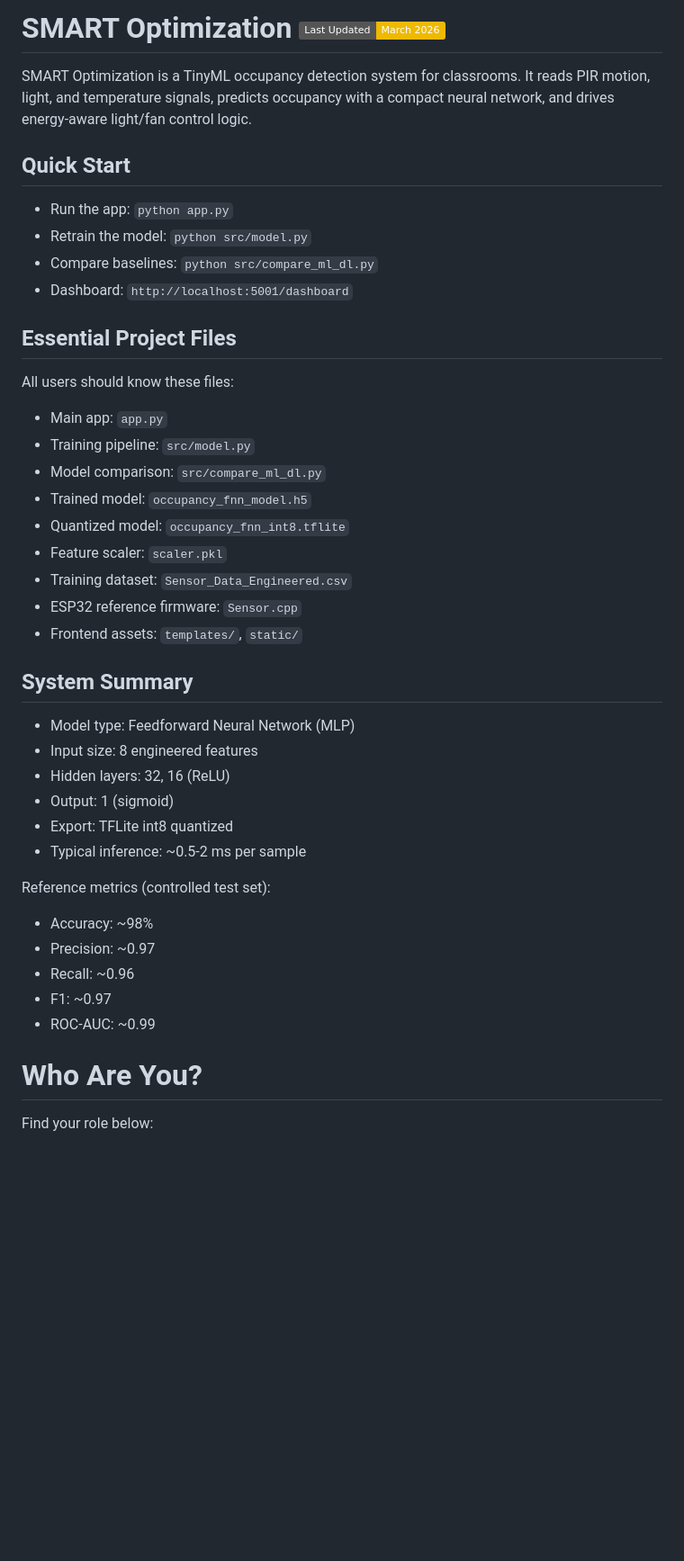
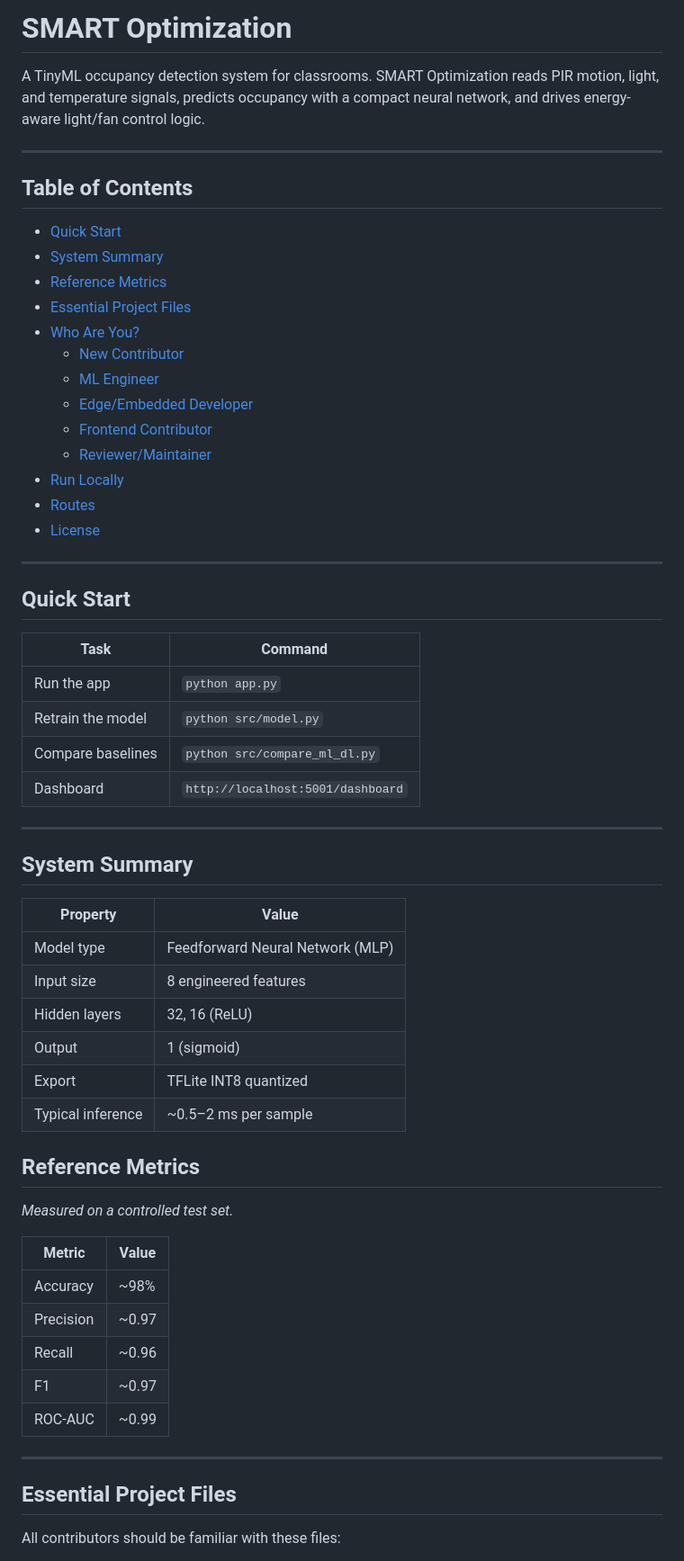
Before and after one commit to ChandanHegde07/Smart-Energy-Optimization-System-using-TinyML, a Markdown page: Readme.md, the part around one of its changes. Shown at 90% size. GitHub-like rendering; badges without logos; blank space fills up the shorter version.

Commit message:
Revise README for clarity and organization

```diff
--- a/Readme.md
+++ b/Readme.md
@@ -1,58 +1,64 @@
-SMART Optimization
-![Last Updated](https://img.shields.io/badge/Last_Updated-March_2026-eeb901?style=flat)
-==================
+# SMART Optimization
 
-SMART Optimization is a TinyML occupancy detection system for classrooms.
-It reads PIR motion, light, and temperature signals, predicts occupancy with a
-compact neural network, and drives energy-aware light/fan control logic.
+A TinyML occupancy detection system for classrooms. SMART Optimization reads PIR motion, light, and temperature signals, predicts occupancy with a compact neural network, and drives energy-aware light/fan control logic.
 
+---
 
-Quick Start
------------
+## Table of Contents
 
-* Run the app: `python app.py`
-* Retrain the model: `python src/model.py`
-* Compare baselines: `python src/compare_ml_dl.py`
-* Dashboard: `http://localhost:5001/dashboard`
+- [Quick Start](#quick-start)
+- [System Summary](#system-summary)
+- [Reference Metrics](#reference-metrics)
+- [Essential Project Files](#essential-project-files)
+- [Who Are You?](#who-are-you)
+  - [New Contributor](#new-contributor)
+  - [ML Engineer](#ml-engineer)
+  - [Edge/Embedded Developer](#edgeembedded-developer)
+  - [Frontend Contributor](#frontend-contributor)
+  - [Reviewer/Maintainer](#reviewermaintainer)
+- [Run Locally](#run-locally)
+- [Routes](#routes)
+- [License](#license)
 
+---
 
-Essential Project Files
------------------------
+## Quick Start
 
-All users should know these files:
+| Task | Command |
+|---|---|
+| Run the app | `python app.py` |
+| Retrain the model | `python src/model.py` |
+| Compare baselines | `python src/compare_ml_dl.py` |
+| Dashboard | `http://localhost:5001/dashboard` |
 
-* Main app: `app.py`
-* Training pipeline: `src/model.py`
-* Model comparison: `src/compare_ml_dl.py`
-* Trained model: `occupancy_fnn_model.h5`
-* Quantized model: `occupancy_fnn_int8.tflite`
-* Feature scaler: `scaler.pkl`
-* Training dataset: `Sensor_Data_Engineered.csv`
-* ESP32 reference firmware: `Sensor.cpp`
-* Frontend assets: `templates/`, `static/`
+---
 
+## System Summary
 
-System Summary
---------------
+| Property | Value |
+|---|---|
+| Model type | Feedforward Neural Network (MLP) |
+| Input size | 8 engineered features |
+| Hidden layers | 32, 16 (ReLU) |
+| Output | 1 (sigmoid) |
+| Export | TFLite INT8 quantized |
+| Typical inference | ~0.5–2 ms per sample |
 
-* Model type: Feedforward Neural Network (MLP)
-* Input size: 8 engineered features
-* Hidden layers: 32, 16 (ReLU)
-* Output: 1 (sigmoid)
-* Export: TFLite int8 quantized
-* Typical inference: ~0.5-2 ms per sample
+## Reference Metrics
 
-Reference metrics (controlled test set):
+*Measured on a controlled test set.*
 
-* Accuracy: ~98%
-* Precision: ~0.97
-* Recall: ~0.96
-* F1: ~0.97
-* ROC-AUC: ~0.99
+| Metric | Value |
+|---|---|
+| Accuracy | ~98% |
+| Precision | ~0.97 |
+| Recall | ~0.96 |
+| F1 | ~0.97 |
+| ROC-AUC | ~0.99 |
 
+---
 
-Who Are You?
-============
+## Essential Project Files
 
-Find your role below:
+All contributors should be familiar with these files:
 
```
Also changed, not shown: other parts of Readme.md (+59 -51 lines).
